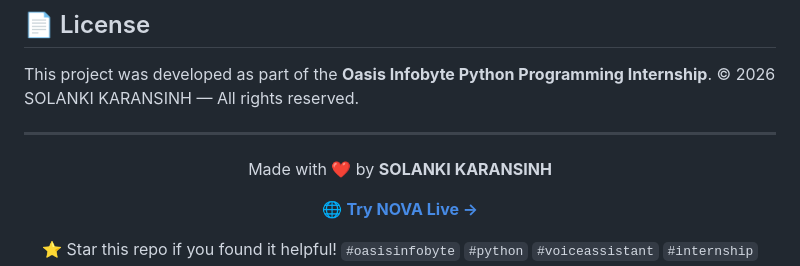
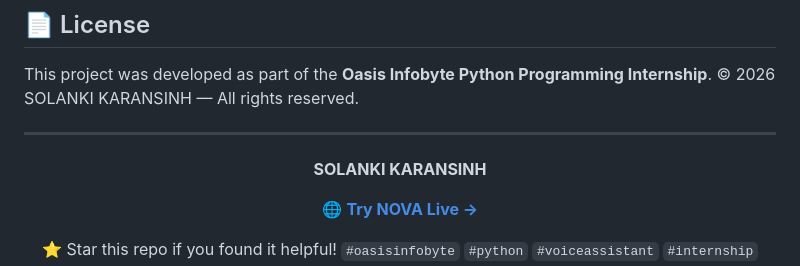
Before and after one commit to KARANSINH-BAPU/OIBSIP, a Markdown page: README.md, the part around the change. Drawn GitHub-style.

Commit message:
Fix formatting in README.md

```diff
--- a/README.md
+++ b/README.md
@@ -196,7 +196,7 @@ This project was developed as part of the **Oasis Infobyte Python Programming In
 
 <div align="center">
 
-Made with ❤️ by **SOLANKI KARANSINH**
+**SOLANKI KARANSINH**
 
 🌐 **[Try NOVA Live →](https://nova-ai-assitance.vercel.app/)**
 
```
